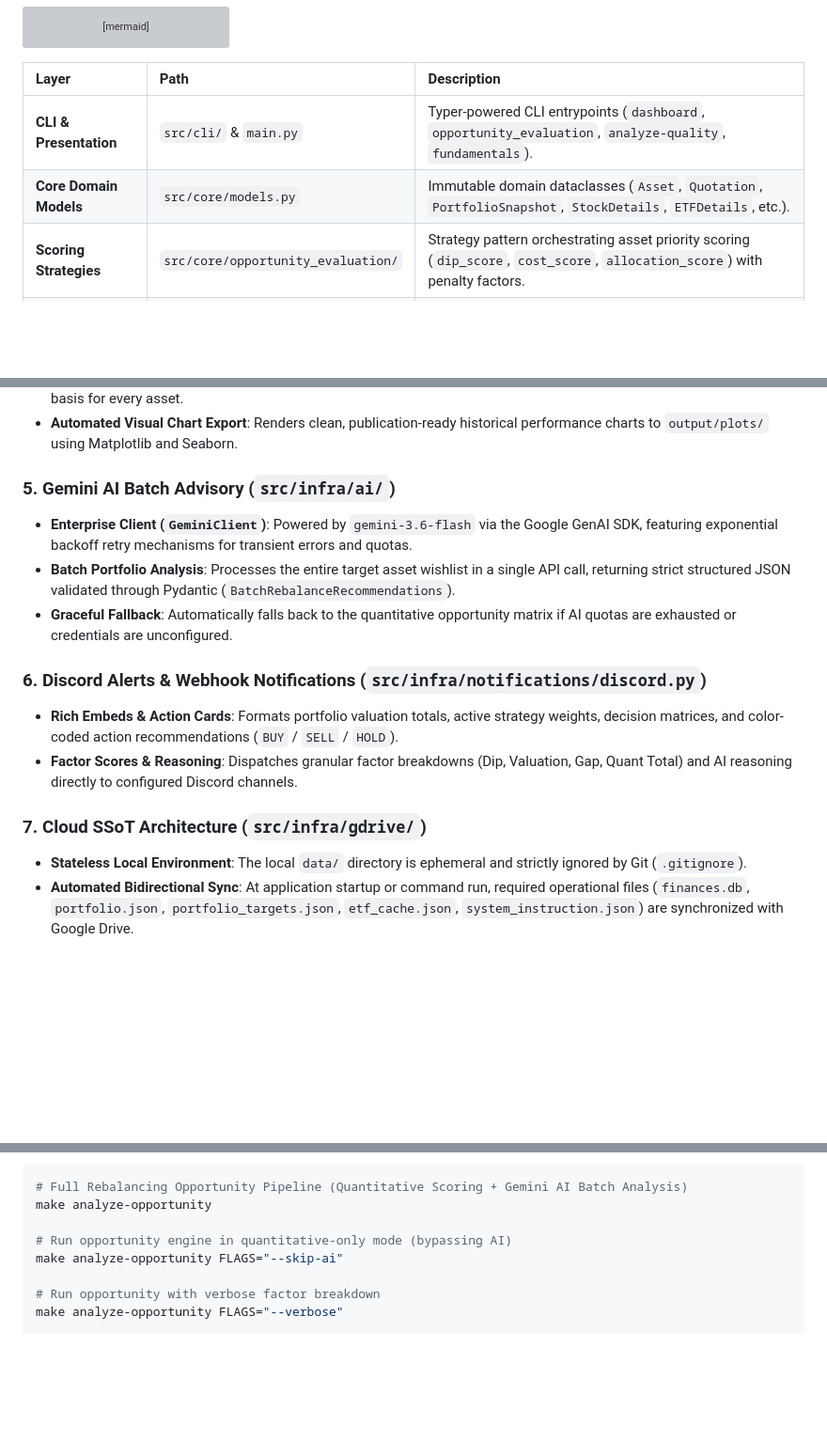
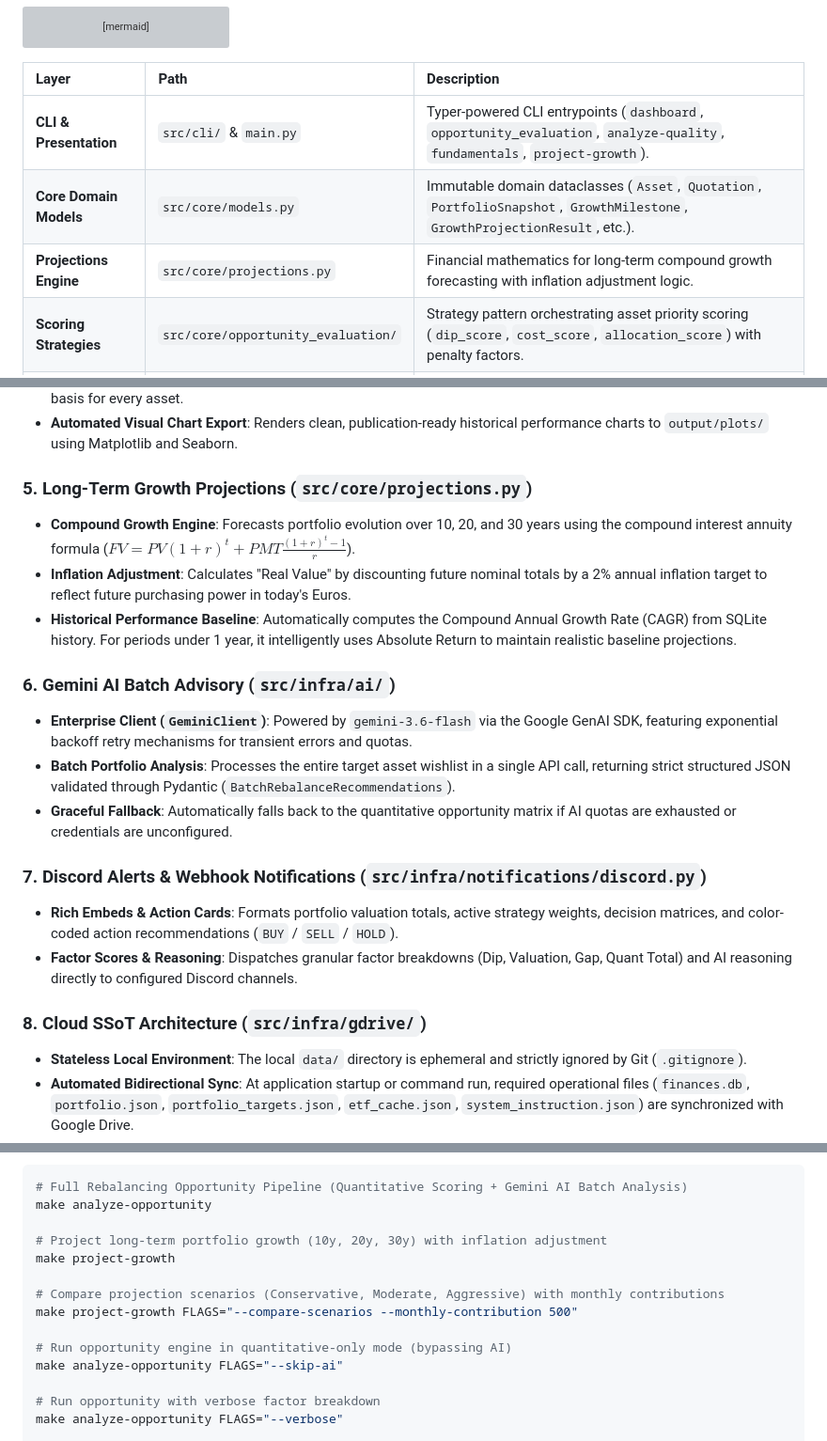
Before and after one commit to JoPedro15/finances, a Markdown page: README.md, 3 parts joined by grey strips. Shown at 94% size. Rendered like a GitHub page; blank space fills up the shorter version; grey boxes are pictures that could not be loaded.

```diff
--- a/README.md
+++ b/README.md
@@ -42,8 +42,9 @@ graph TD
 
 | Layer                    | Path                                | Description                                                                                                                  |
 |:-------------------------|:------------------------------------|:-----------------------------------------------------------------------------------------------------------------------------|
-| **CLI & Presentation**   | `src/cli/` & `main.py`              | Typer-powered CLI entrypoints (`dashboard`, `opportunity_evaluation`, `analyze-quality`, `fundamentals`).                     |
-| **Core Domain Models**   | `src/core/models.py`                | Immutable domain dataclasses (`Asset`, `Quotation`, `PortfolioSnapshot`, `StockDetails`, `ETFDetails`, etc.).                |
+| **CLI & Presentation**   | `src/cli/` & `main.py`              | Typer-powered CLI entrypoints (`dashboard`, `opportunity_evaluation`, `analyze-quality`, `fundamentals`, `project-growth`).  |
+| **Core Domain Models**   | `src/core/models.py`                | Immutable domain dataclasses (`Asset`, `Quotation`, `PortfolioSnapshot`, `GrowthMilestone`, `GrowthProjectionResult`, etc.). |
+| **Projections Engine**   | `src/core/projections.py`           | Financial mathematics for long-term compound growth forecasting with inflation adjustment logic.                             |
 | **Scoring Strategies**   | `src/core/opportunity_evaluation/`  | Strategy pattern orchestrating asset priority scoring (`dip_score`, `cost_score`, `allocation_score`) with penalty factors.  |
 | **Exposure Engine**      | `src/core/exposure.py`              | Consolidates look-through sector, geographic, and company allocations across direct equities and ETFs.                       |
 | **Analytics Engine**     | `src/core/portfolio_analytics.py`   | Historical time-series processing, ATH tracking, drawdown analysis, and ROI calculation.                                     |
@@ -78,16 +79,21 @@ Rather than relying solely on AI outputs, the system uses deterministic multi-fa
 * **Asset Growth & ROI Summary**: Computes total monetary return (€) and percentage gain (%) compared against cost basis for every asset.
 * **Automated Visual Chart Export**: Renders clean, publication-ready historical performance charts to `output/plots/` using Matplotlib and Seaborn.
 
-### 5. Gemini AI Batch Advisory (`src/infra/ai/`)
+### 5. Long-Term Growth Projections (`src/core/projections.py`)
+* **Compound Growth Engine**: Forecasts portfolio evolution over 10, 20, and 30 years using the compound interest annuity formula ($FV = PV(1+r)^t + PMT \frac{(1+r)^t - 1}{r}$).
+* **Inflation Adjustment**: Calculates "Real Value" by discounting future nominal totals by a 2% annual inflation target to reflect future purchasing power in today's Euros.
+* **Historical Performance Baseline**: Automatically computes the Compound Annual Growth Rate (CAGR) from SQLite history. For periods under 1 year, it intelligently uses Absolute Return to maintain realistic baseline projections.
+
+### 6. Gemini AI Batch Advisory (`src/infra/ai/`)
 * **Enterprise Client (`GeminiClient`)**: Powered by `gemini-3.6-flash` via the Google GenAI SDK, featuring exponential backoff retry mechanisms for transient errors and quotas.
 * **Batch Portfolio Analysis**: Processes the entire target asset wishlist in a single API call, returning strict structured JSON validated through Pydantic (`BatchRebalanceRecommendations`).
 * **Graceful Fallback**: Automatically falls back to the quantitative opportunity matrix if AI quotas are exhausted or credentials are unconfigured.
 
-### 6. Discord Alerts & Webhook Notifications (`src/infra/notifications/discord.py`)
+### 7. Discord Alerts & Webhook Notifications (`src/infra/notifications/discord.py`)
 * **Rich Embeds & Action Cards**: Formats portfolio valuation totals, active strategy weights, decision matrices, and color-coded action recommendations (`BUY` / `SELL` / `HOLD`).
 * **Factor Scores & Reasoning**: Dispatches granular factor breakdowns (Dip, Valuation, Gap, Quant Total) and AI reasoning directly to configured Discord channels.
 
-### 7. Cloud SSoT Architecture (`src/infra/gdrive/`)
+### 8. Cloud SSoT Architecture (`src/infra/gdrive/`)
 * **Stateless Local Environment**: The local `data/` directory is ephemeral and strictly ignored by Git (`.gitignore`).
 * **Automated Bidirectional Sync**: At application startup or command run, required operational files (`finances.db`, `portfolio.json`, `portfolio_targets.json`, `etf_cache.json`, `system_instruction.json`) are synchronized with Google Drive.
 * **Automated Persistence**: Commands generating or modifying data push updated state back to Google Drive upon process completion.
@@ -192,6 +198,12 @@ make dashboard FLAGS="--export-plots"
 # Full Rebalancing Opportunity Pipeline (Quantitative Scoring + Gemini AI Batch Analysis)
 make analyze-opportunity
 
+# Project long-term portfolio growth (10y, 20y, 30y) with inflation adjustment
+make project-growth
+
+# Compare projection scenarios (Conservative, Moderate, Aggressive) with monthly contributions
+make project-growth FLAGS="--compare-scenarios --monthly-contribution 500"
+
 # Run opportunity engine in quantitative-only mode (bypassing AI)
 make analyze-opportunity FLAGS="--skip-ai"
 
```
